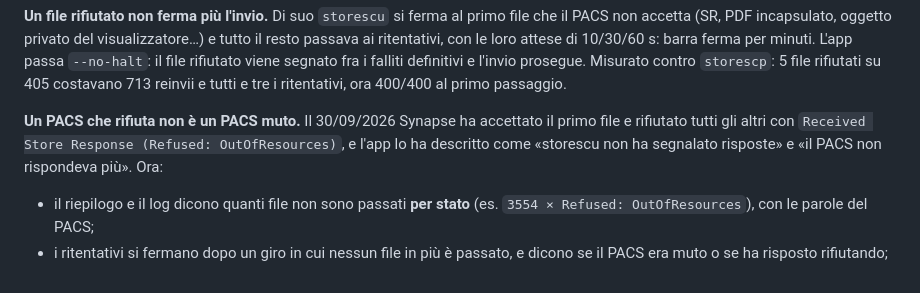
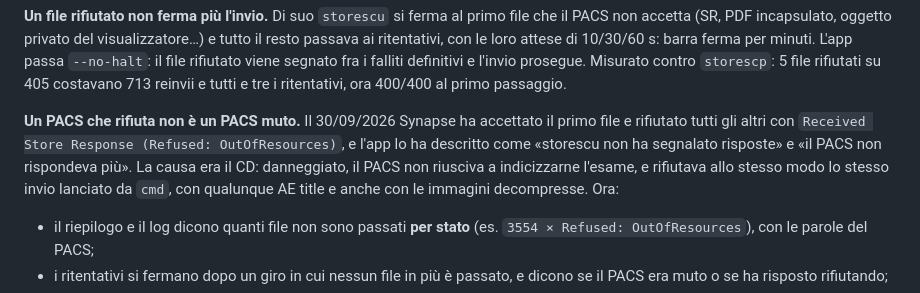
Before and after one commit to radios4ndbox-bot/DICOM-Grei, a Markdown page: README.md, the part around the change. Drawn GitHub-style.

Commit message:
README: il rifiuto del 30/09 veniva da un CD danneggiato
Co-Authored-By: Claude Opus 5.5 <noreply@anthropic.com>
Claude-Session: https://claude.ai/code/session_01NgkQbm3oGQim29Aa54MGgY

```diff
--- a/README.md
+++ b/README.md
@@ -240,7 +240,10 @@ tre i ritentativi, ora 400/400 al primo passaggio.
 **Un PACS che rifiuta non è un PACS muto.** Il 30/09/2026 Synapse ha
 accettato il primo file e rifiutato tutti gli altri con
 `Received Store Response (Refused: OutOfResources)`, e l'app lo ha descritto
-come «storescu non ha segnalato risposte» e «il PACS non rispondeva più». Ora:
+come «storescu non ha segnalato risposte» e «il PACS non rispondeva più». La
+causa era il CD: danneggiato, il PACS non riusciva a indicizzarne l'esame, e
+rifiutava allo stesso modo lo stesso invio lanciato da `cmd`, con qualunque AE
+title e anche con le immagini decompresse. Ora:
 
 - il riepilogo e il log dicono quanti file non sono passati **per stato**
   (es. `3554 × Refused: OutOfResources`), con le parole del PACS;
```
